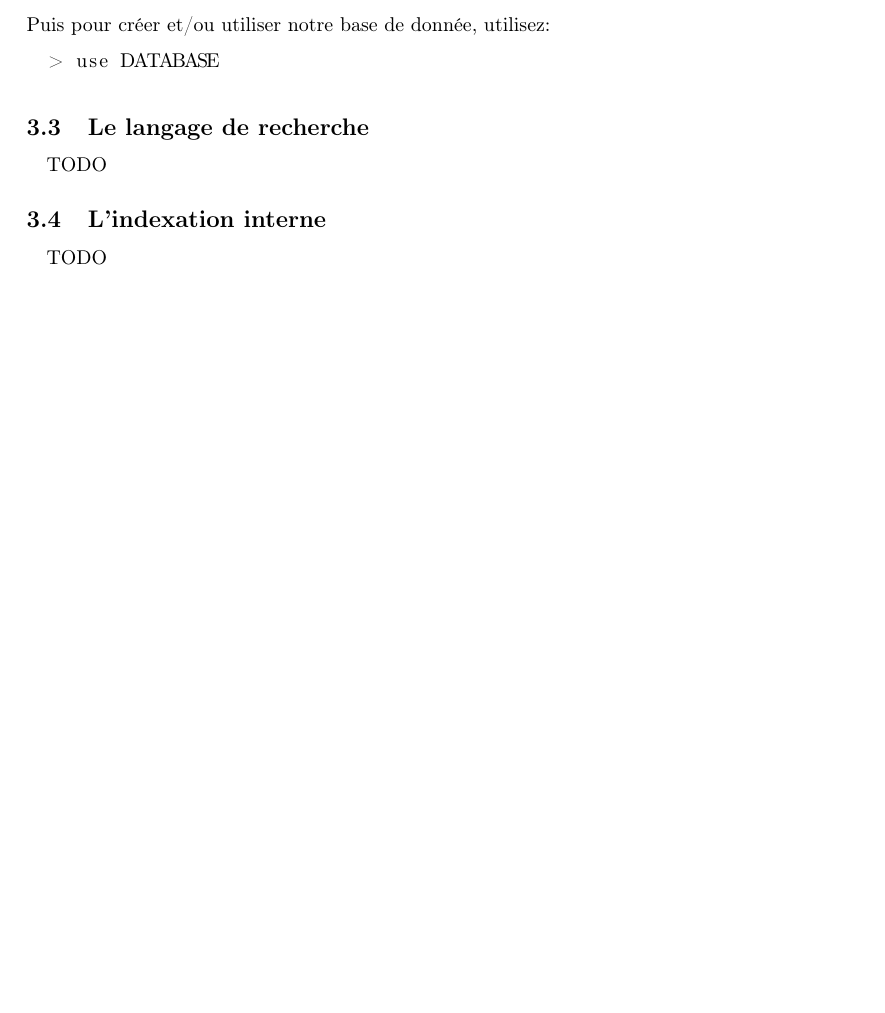
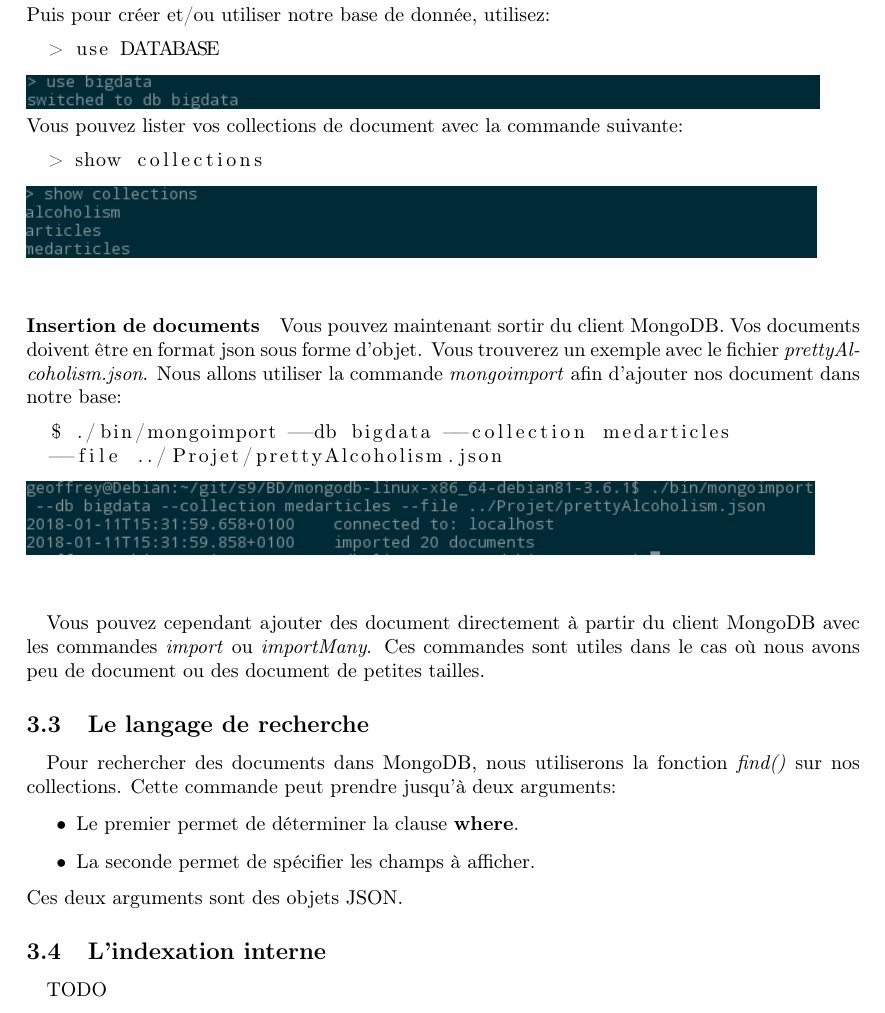
Before and after one commit to Zahco/BigDataProject, a LaTeX document (rapport/rapport.tex): part of page 4 of 4 before the commit and part of page 5 of 6 after it, cut so that both start at the same text, the shorter picture padded with empty space. Compiled offline with pdfLaTeX.

Commit message:
Insertion de documents

```diff
--- a/rapport/rapport.tex
+++ b/rapport/rapport.tex
@@ -73,14 +74,44 @@
   avec la commande précédente. Nous allons ajouter une nouvelle base de donnée.
   Vous pouvez lister les différentes base de données déjà présentes avec la commande:
   \begin{lstlisting}
-  > show db
+  > show dbs
   \end{lstlisting}
+  \includegraphics[scale=0.8]{mongodb/show_dbs.png}\\
   Puis pour créer et/ou utiliser notre base de donnée, utilisez:
   \begin{lstlisting}
   > use DATABASE
   \end{lstlisting}
+  \includegraphics[scale=0.8]{mongodb/use_dbname.png}\\
+  Vous pouvez lister vos collections de document avec la commande suivante:
+  \begin{lstlisting}
+  > show collections
+  \end{lstlisting}
+  \includegraphics[scale=0.8]{mongodb/show_collections.png}\\
+
+  \paragraph{Insertion de documents}
+  Vous pouvez maintenant sortir du client MongoDB. Vos documents doivent être en
+  format json sous forme d'objet. Vous trouverez un exemple avec le fichier
+  \emph{prettyAlcoholism.json}. Nous allons utiliser la commande
+  \emph{mongoimport} afin d'ajouter nos document dans notre base:
+  \begin{lstlisting}
+  $ ./bin/mongoimport --db bigdata --collection medarticles
+  --file ../Projet/prettyAlcoholism.json
+  \end{lstlisting}
+  \includegraphics[scale=0.8]{mongodb/insertiondedoc2.png}\\
+  \paragraph{} Vous pouvez cependant ajouter des document directement à partir
+  du client MongoDB avec les commandes \emph{import} ou \emph{importMany}.
+  Ces commandes sont utiles dans le cas où nous avons peu de document ou des
+  document de petites tailles.
+
 \subsection{Le langage de recherche}
-  \paragraph{} TODO
+  \paragraph{} Pour rechercher des documents dans MongoDB, nous utiliserons la
+  fonction \emph{find()} sur nos collections. Cette commande peut prendre jusqu'à
+  deux arguments:
+  \begin{itemize}
+    \item Le premier permet de déterminer la clause \textbf{where}.
+    \item La seconde permet de spécifier les champs à afficher.
+  \end{itemize}
+  Ces deux arguments sont des objets JSON.
 \subsection{L’indexation interne}
   \paragraph{} TODO
 \subsection{Le support de la concurrence d’accès}
```
Also changed, not shown: rapport/mongodb/show_collections.png (added), rapport/mongodb/show_dbs.png (added), rapport/mongodb/use_dbname.png (added), rapport/rapport.pdf, rapport/rapport.tex (1 more changed lines), 1 other file.
